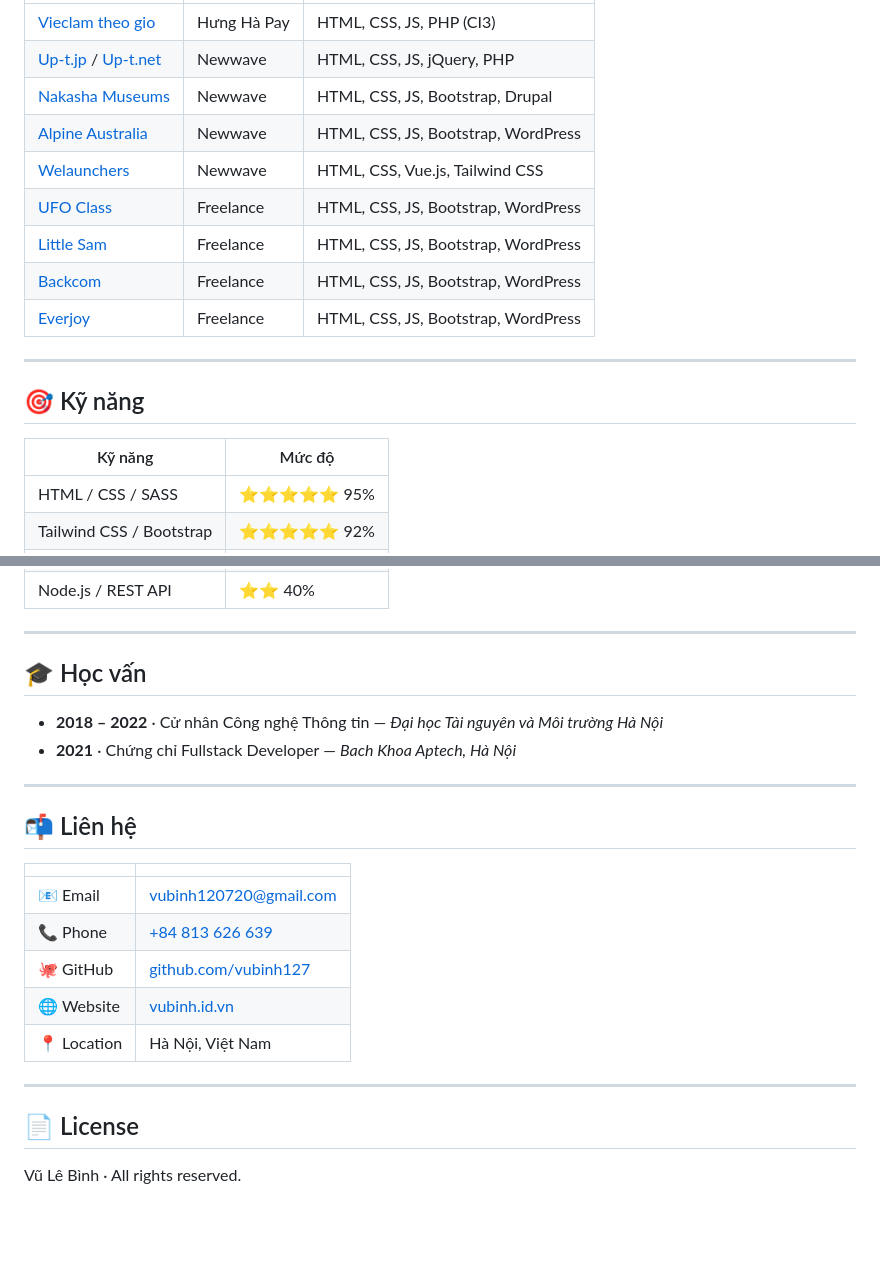
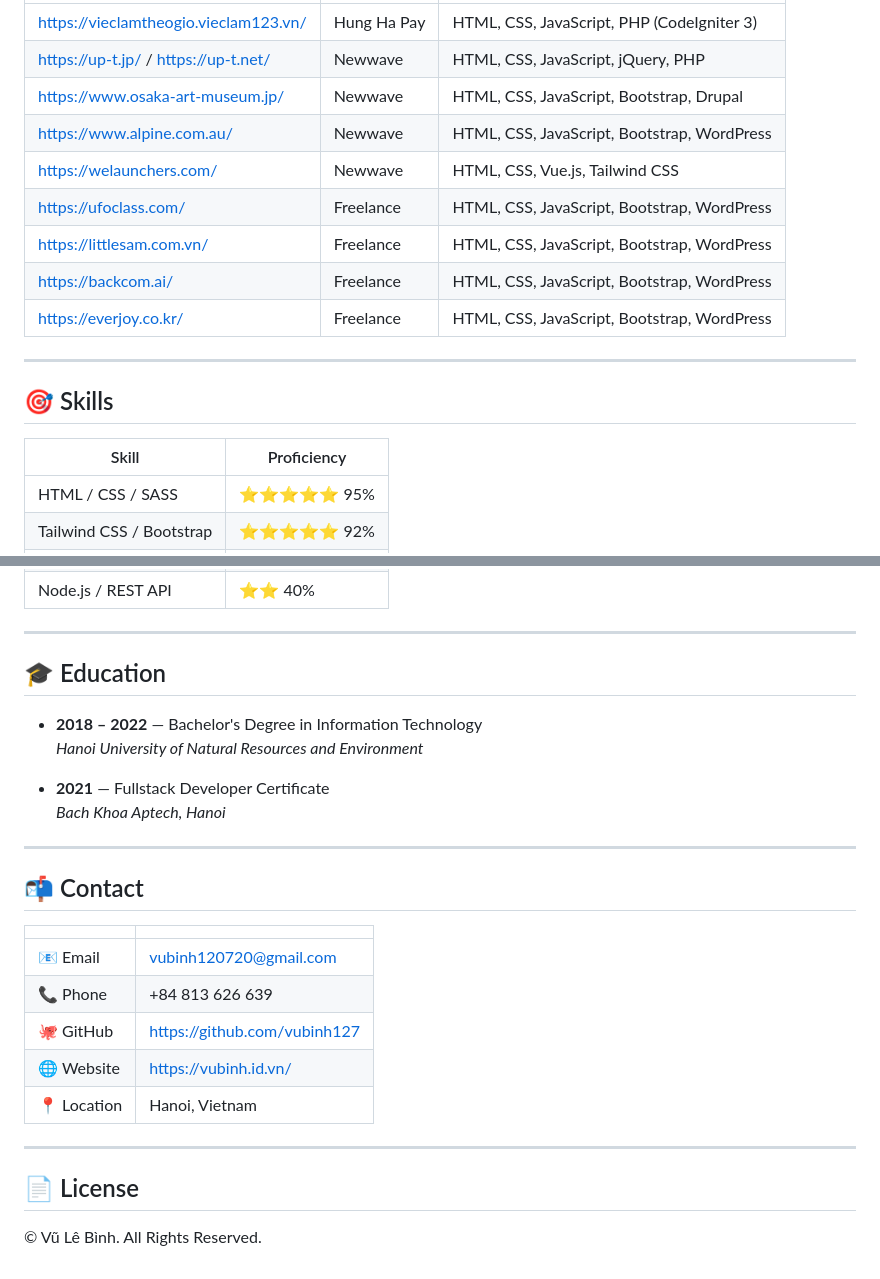
Before and after one commit to vubinh127/vubinh-portfolio, a Markdown page: README.md, 2 parts joined by grey strips. GitHub-like rendering; blank space fills up the shorter version.

```diff
--- a/README.md
+++ b/README.md
@@ -63,19 +66,19 @@ Website được viết hoàn toàn bằng **HTML + CSS + JavaScript** thuần,
 |---|---|---|
-| [Vieclam theo gio](https://vieclamtheogio.vieclam123.vn/) | Hưng Hà Pay | HTML, CSS, JS, PHP (CI3) |
-| [Up-t.jp](https://up-t.jp/) / [Up-t.net](https://up-t.net/) | Newwave | HTML, CSS, JS, jQuery, PHP |
-| [Nakasha Museums](https://www.osaka-art-museum.jp/) | Newwave | HTML, CSS, JS, Bootstrap, Drupal |
-| [Alpine Australia](https://www.alpine.com.au/) | Newwave | HTML, CSS, JS, Bootstrap, WordPress |
-| [Welaunchers](https://welaunchers.com/) | Newwave | HTML, CSS, Vue.js, Tailwind CSS |
-| [UFO Class](https://ufoclass.com/) | Freelance | HTML, CSS, JS, Bootstrap, WordPress |
-| [Little Sam](https://littlesam.com.vn/) | Freelance | HTML, CSS, JS, Bootstrap, WordPress |
-| [Backcom](https://backcom.ai/) | Freelance | HTML, CSS, JS, Bootstrap, WordPress |
-| [Everjoy](https://everjoy.co.kr/) | Freelance | HTML, CSS, JS, Bootstrap, WordPress |
+| https://vieclamtheogio.vieclam123.vn/ | Hung Ha Pay | HTML, CSS, JavaScript, PHP (CodeIgniter 3) |
+| https://up-t.jp/ / https://up-t.net/ | Newwave | HTML, CSS, JavaScript, jQuery, PHP |
+| https://www.osaka-art-museum.jp/ | Newwave | HTML, CSS, JavaScript, Bootstrap, Drupal |
+| https://www.alpine.com.au/ | Newwave | HTML, CSS, JavaScript, Bootstrap, WordPress |
+| https://welaunchers.com/ | Newwave | HTML, CSS, Vue.js, Tailwind CSS |
+| https://ufoclass.com/ | Freelance | HTML, CSS, JavaScript, Bootstrap, WordPress |
+| https://littlesam.com.vn/ | Freelance | HTML, CSS, JavaScript, Bootstrap, WordPress |
+| https://backcom.ai/ | Freelance | HTML, CSS, JavaScript, Bootstrap, WordPress |
+| https://everjoy.co.kr/ | Freelance | HTML, CSS, JavaScript, Bootstrap, WordPress |
 
 ---
 
-## 🎯 Kỹ năng
+## 🎯 Skills
 
-| Kỹ năng | Mức độ |
+| Skill | Proficiency |
 |---|---|
 | HTML / CSS / SASS | ⭐⭐⭐⭐⭐ 95% |
 | Tailwind CSS / Bootstrap | ⭐⭐⭐⭐⭐ 92% |
@@ -89,26 +92,28 @@ Website được viết hoàn toàn bằng **HTML + CSS + JavaScript** thuần,
 
 ---
 
-## 🎓 Học vấn
+## 🎓 Education
 
-- **2018 – 2022** · Cử nhân Công nghệ Thông tin — *Đại học Tài nguyên và Môi trường Hà Nội*
-- **2021** · Chứng chỉ Fullstack Developer — *Bach Khoa Aptech, Hà Nội*
+- **2018 – 2022** — Bachelor's Degree in Information Technology
+  *Hanoi University of Natural Resources and Environment*
+
+- **2021** — Fullstack Developer Certificate
+  *Bach Khoa Aptech, Hanoi*
 
 ---
 
-## 📬 Liên hệ
+## 📬 Contact
 
 | | |
 |---|---|
-| 📧 Email | [vubinh120720@gmail.com](mailto:vubinh120720@gmail.com) |
-| 📞 Phone | [+84 813 626 639](tel:0813626639) |
-| 🐙 GitHub | [github.com/vubinh127](https://github.com/vubinh127) |
-| 🌐 Website | [vubinh.id.vn](https://vubinh.id.vn/) |
-| 📍 Location | Hà Nội, Việt Nam |
+| 📧 Email | vubinh120720@gmail.com |
+| 📞 Phone | +84 813 626 639 |
+| 🐙 GitHub | https://github.com/vubinh127 |
+| 🌐 Website | https://vubinh.id.vn/ |
+| 📍 Location | Hanoi, Vietnam |
 
 ---
 
-
 ## 📄 License
 
-Vũ Lê Bình · All rights reserved.
+© Vũ Lê Bình. All Rights Reserved.
```
Also changed, not shown: other parts of README.md (+35 -32 lines).
